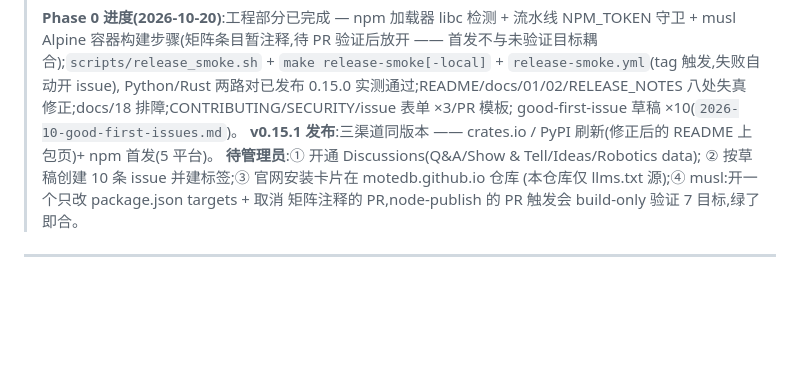
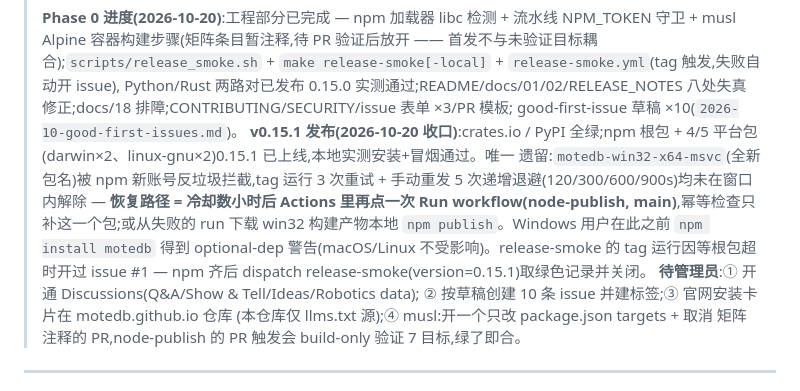
Before and after one commit to motedb/motedb, a Markdown page: docs/design/2026-10-industry-parity-plan.md, the part around the change. Drawn GitHub-style; blank space fills up the shorter version.

Commit message:
docs(design): v0.15.1 发布收口记录 — npm 5/6 包上线, win32 平台包待反垃圾冷却后重发

```diff
--- a/docs/design/2026-10-industry-parity-plan.md
+++ b/docs/design/2026-10-industry-parity-plan.md
@@ -20,8 +20,15 @@
 > Python/Rust 两路对已发布 0.15.0 实测通过;README/docs/01/02/RELEASE_NOTES
 > 八处失真修正;docs/18 排障;CONTRIBUTING/SECURITY/issue 表单 ×3/PR 模板;
 > good-first-issue 草稿 ×10(`2026-10-good-first-issues.md`)。
-> **v0.15.1 发布**:三渠道同版本 —— crates.io / PyPI 刷新(修正后的 README
-> 上包页)+ npm 首发(5 平台)。
+> **v0.15.1 发布(2026-10-20 收口)**:crates.io / PyPI 全绿;npm 根包 + 4/5
+> 平台包(darwin×2、linux-gnu×2)0.15.1 已上线,本地实测安装+冒烟通过。唯一
+> 遗留:`motedb-win32-x64-msvc`(全新包名)被 npm 新账号反垃圾拦截,tag 运行
+> 3 次重试 + 手动重发 5 次递增退避(120/300/600/900s)均未在窗口内解除 —
+> **恢复路径 = 冷却数小时后 Actions 里再点一次 Run workflow(node-publish,
+> main)**,幂等检查只补这一个包;或从失败的 run 下载 win32 构建产物本地
+> `npm publish`。Windows 用户在此之前 `npm install motedb` 得到 optional-dep
+> 警告(macOS/Linux 不受影响)。release-smoke 的 tag 运行因等根包超时开过
+> issue #1 — npm 齐后 dispatch release-smoke(version=0.15.1)取绿色记录并关闭。
 > **待管理员**:① 开通 Discussions(Q&A/Show & Tell/Ideas/Robotics data);
 > ② 按草稿创建 10 条 issue 并建标签;③ 官网安装卡片在 motedb.github.io 仓库
 > (本仓库仅 llms.txt 源);④ musl:开一个只改 package.json targets + 取消
```
